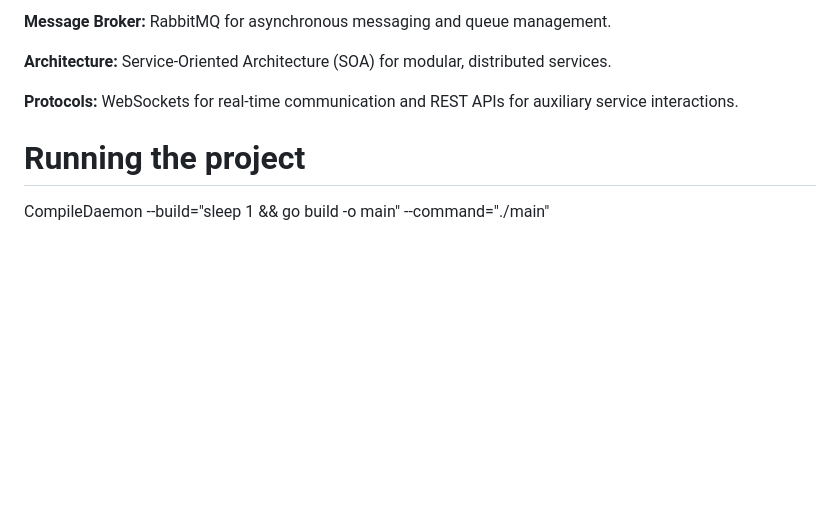
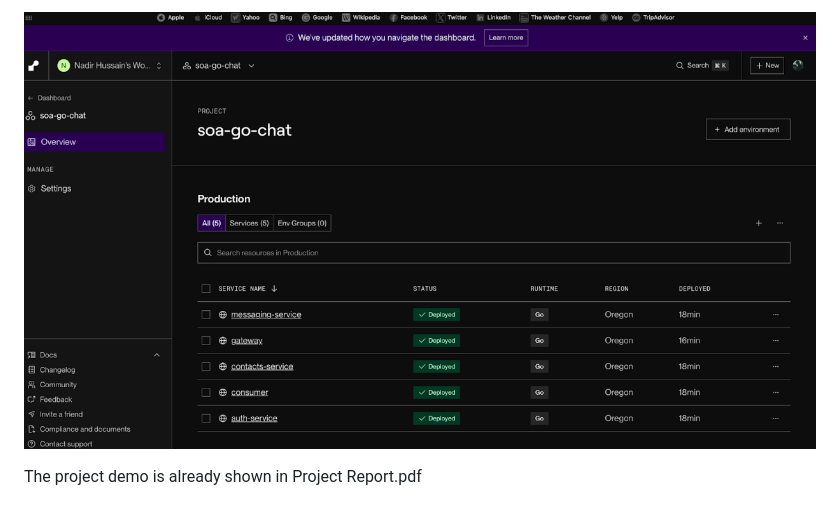
Before and after one commit to nadirhussainnn/soa-go-chat, a Markdown page: README.md, the part around one of its changes. Drawn GitHub-style; pictures changed too: image-2.png (added); blank space fills up the shorter version.

```diff
--- a/README.md
+++ b/README.md
@@ -42,9 +35,5 @@ Go html/templates
 
-**Message Broker:** RabbitMQ for asynchronous messaging and queue management.
+![alt text](image-2.png)
 
-**Architecture:** Service-Oriented Architecture (SOA) for modular, distributed services.
 
-**Protocols:** WebSockets for real-time communication and REST APIs for auxiliary service interactions.
-
-# Running the project
-CompileDaemon --build="sleep 1 && go build -o main" --command="./main"
+The project demo is already shown in Project Report.pdf
```
Also changed, not shown: other parts of README.md (+21 -28 lines), image-1.png (added), image.png (added), 2 other files.
